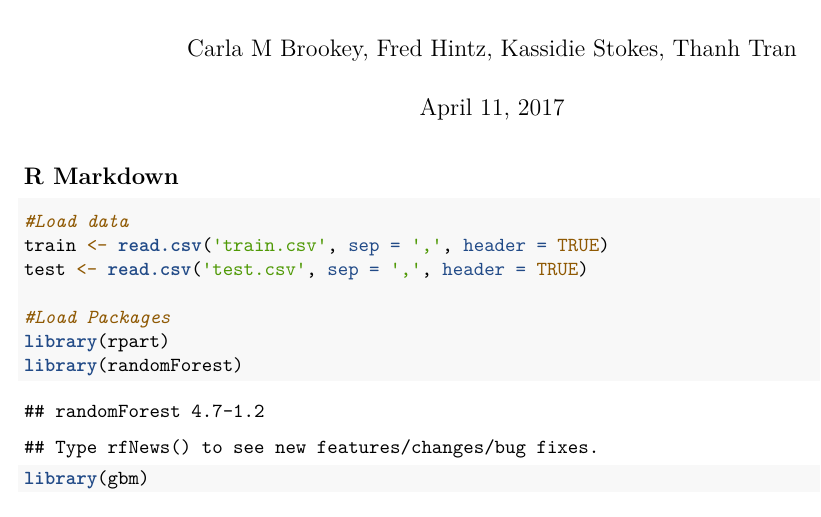
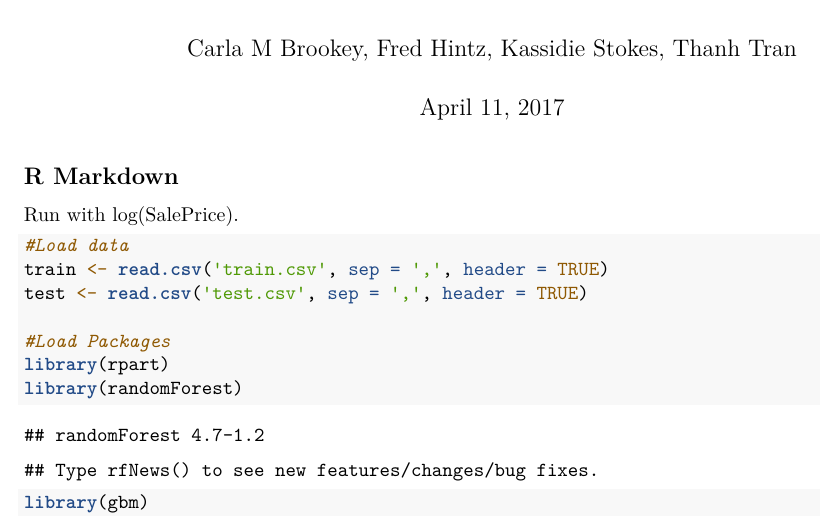
Before and after one commit to cmbrook/Big-Data-Spring-2017-USU, an R Markdown document (Outline.Rmd): part of page 1 of 3, cut so that both start at the same text. Rendered offline with R 4.5, knitr and Pandoc, then LaTeX, with nearby package versions; some code elsewhere in the file could not run offline.

Commit message:
Added a note about using the log of SalePrice.

````diff
--- a/Outline.Rmd
+++ b/Outline.Rmd
@@ -11,6 +11,8 @@ set.seed(56)
 ```
 
 ## R Markdown
+
+Run with log(SalePrice).
 
 ```{r load, cache = TRUE, warning = FALSE}
 #Load data
````
